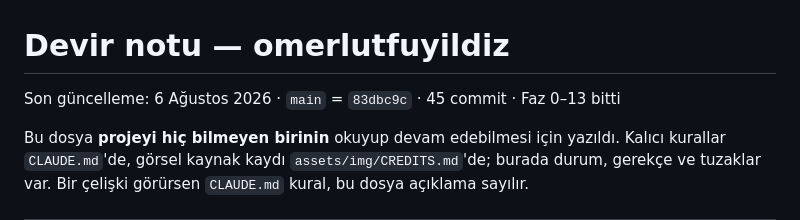
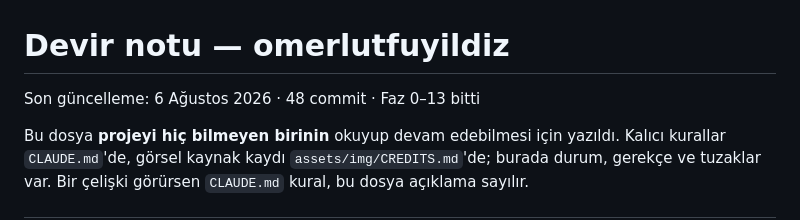
Before and after one commit to gaviaworks-dev/omerlutfuyildiz, a Markdown page: handoff.md, the part around the change. Rendered like a GitHub page.

Commit message:
docs: drop the stale commit hash from the handoff header
The line named the commit it was written on, which is wrong the moment
anything lands after it.

Co-Authored-By: Claude Opus 5 (1M context) <noreply@anthropic.com>

```diff
--- a/handoff.md
+++ b/handoff.md
@@ -1,6 +1,6 @@
 # Devir notu — omerlutfuyildiz
 
-Son güncelleme: 6 Ağustos 2026 · `main` = `83dbc9c` · 45 commit · Faz 0–13 bitti
+Son güncelleme: 6 Ağustos 2026 · 48 commit · Faz 0–13 bitti
 
 Bu dosya **projeyi hiç bilmeyen birinin** okuyup devam edebilmesi için
 yazıldı. Kalıcı kurallar `CLAUDE.md`'de, görsel kaynak kaydı
```
